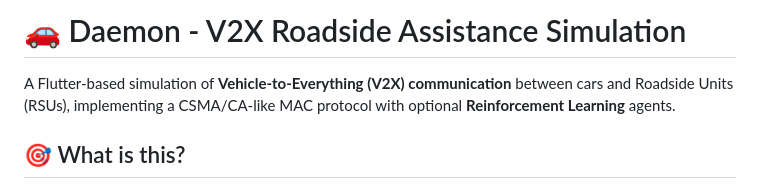
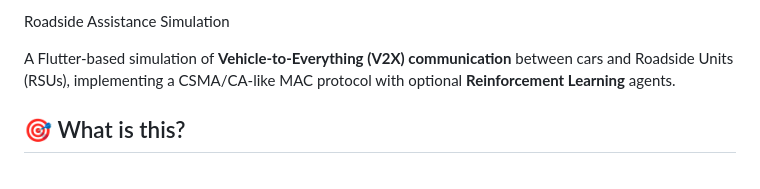
Before and after one commit to Mattia-Maiorano/CSMA-CA-NovelApproach, a Markdown page: README.md, the part around the change. GitHub-like rendering.

```diff
--- a/README.md
+++ b/README.md
@@ -1,4 +1,4 @@
-# 🚗 Daemon - V2X Roadside Assistance Simulation
+Roadside Assistance Simulation
 
 A Flutter-based simulation of **Vehicle-to-Everything (V2X) communication** between cars and Roadside Units (RSUs), implementing a CSMA/CA-like MAC protocol with optional **Reinforcement Learning** agents.
 
```
